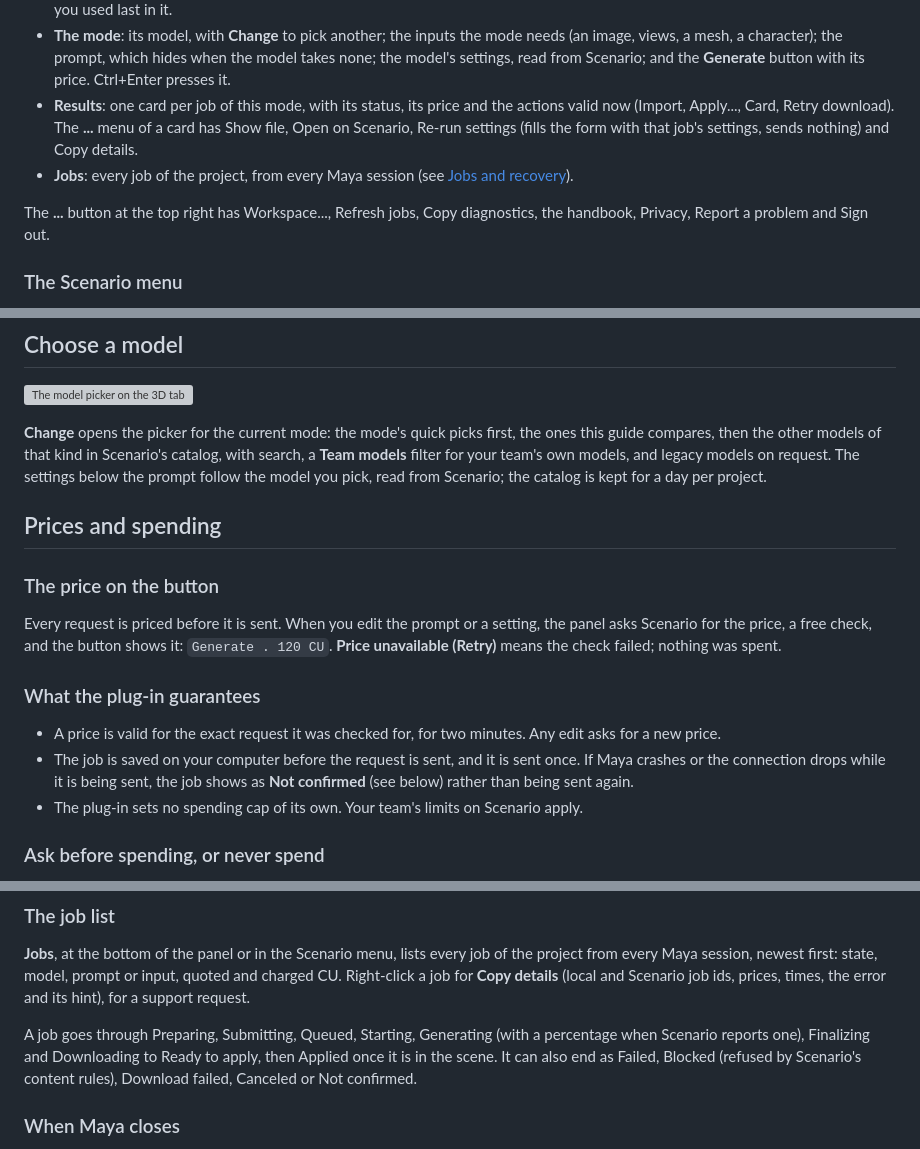
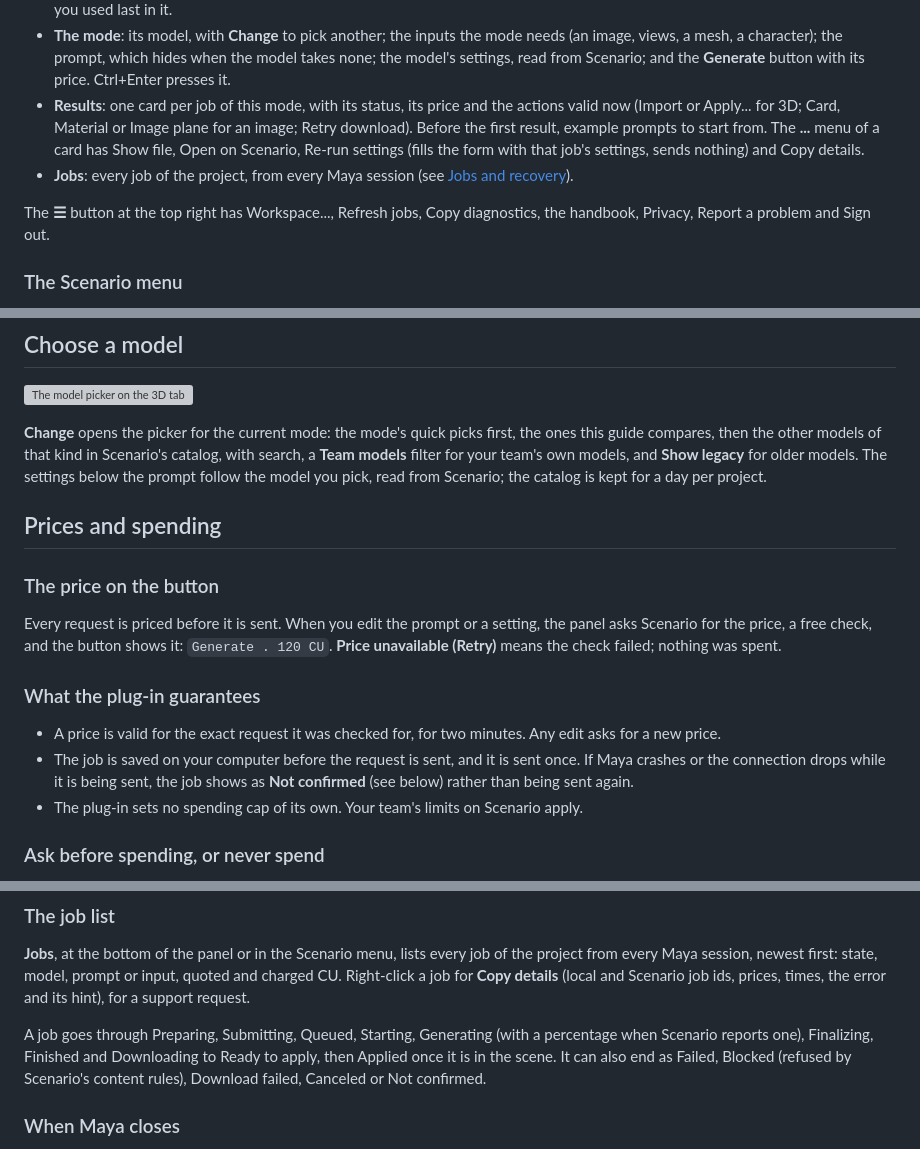
Before and after one commit to scenario-labs/maya-plugin, a Markdown page: docs/USER_GUIDE.md, 3 parts joined by grey strips. GitHub-like rendering; grey boxes are pictures that could not be loaded.

```diff
--- a/docs/USER_GUIDE.md
+++ b/docs/USER_GUIDE.md
@@ -42,13 +43,15 @@ and comes back with your workspace layout. From top to bottom:
   when the model takes none; the model's settings, read from Scenario; and the
   **Generate** button with its price. Ctrl+Enter presses it.
 - **Results**: one card per job of this mode, with its status, its price and
-  the actions valid now (Import, Apply..., Card, Retry download). The **...**
-  menu of a card has Show file, Open on Scenario, Re-run settings (fills the
-  form with that job's settings, sends nothing) and Copy details.
+  the actions valid now (Import or Apply... for 3D; Card, Material or Image
+  plane for an image; Retry download). Before the first result, example
+  prompts to start from. The **...** menu of a card has Show file, Open on
+  Scenario, Re-run settings (fills the form with that job's settings, sends
+  nothing) and Copy details.
 - **Jobs**: every job of the project, from every Maya session (see
   [Jobs and recovery](#jobs-and-recovery)).
 
-The **...** button at the top right has Workspace..., Refresh jobs, Copy
+The **☰** button at the top right has Workspace..., Refresh jobs, Copy
 diagnostics, the handbook, Privacy, Report a problem and Sign out.
 
 ### The Scenario menu
@@ -406,10 +409,10 @@ Image with the image in place: concept, then mesh, without leaving Maya.
 
 **Change** opens the picker for the current mode: the mode's quick picks
 first, the ones this guide compares, then the other models of that kind in
-Scenario's catalog, with search, a **Team models** filter for your team's own
-models, and legacy models on request. The settings below the prompt follow
-the model you pick, read from Scenario; the catalog is kept for a day per
-project.
+Scenario's catalog, with search, a **Team models** filter for your team's
+own models, and **Show legacy** for older models. The settings below the
+prompt follow the model you pick, read from Scenario; the catalog is kept
+for a day per project.
 
 ## Prices and spending
 
@@ -425,8 +428,8 @@ failed; nothing was spent.
 - A price is valid for the exact request it was checked for, for two
   minutes. Any edit asks for a new price.
 - The job is saved on your computer before the request is sent, and it is
-  sent once. If Maya crashes or the connection drops while it is being sent, the
-  job shows as **Not confirmed** (see below) rather than being sent again.
+  sent once. If Maya crashes or the connection drops while it is being sent,
+  the job shows as **Not confirmed** (see below) rather than being sent again.
 - The plug-in sets no spending cap of its own. Your team's limits on Scenario
   apply.
 
@@ -448,10 +451,10 @@ and Scenario job ids, prices, times, the error and its hint), for a support
 request.
 
 A job goes through Preparing, Submitting, Queued, Starting, Generating (with
-a percentage when Scenario reports one), Finalizing and Downloading to Ready
-to apply, then Applied once it is in the scene. It can also end as Failed,
-Blocked (refused by Scenario's content rules), Download failed, Canceled or
-Not confirmed.
+a percentage when Scenario reports one), Finalizing, Finished and
+Downloading to Ready to apply, then Applied once it is in the scene. It can
+also end as Failed, Blocked (refused by Scenario's content rules), Download
+failed, Canceled or Not confirmed.
 
 ### When Maya closes
 
```
Also changed, not shown: other parts of docs/USER_GUIDE.md (+10 -7 lines), README.md (+0 -3 lines).
